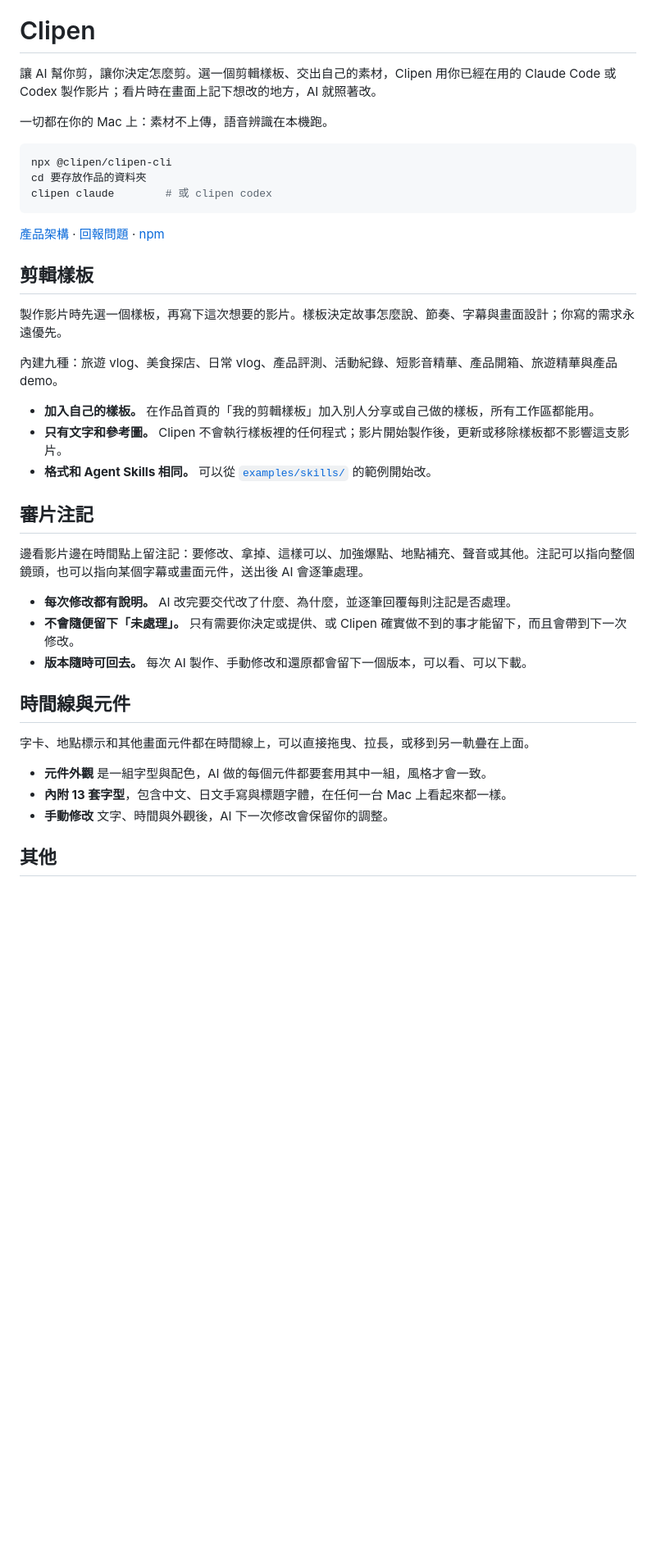
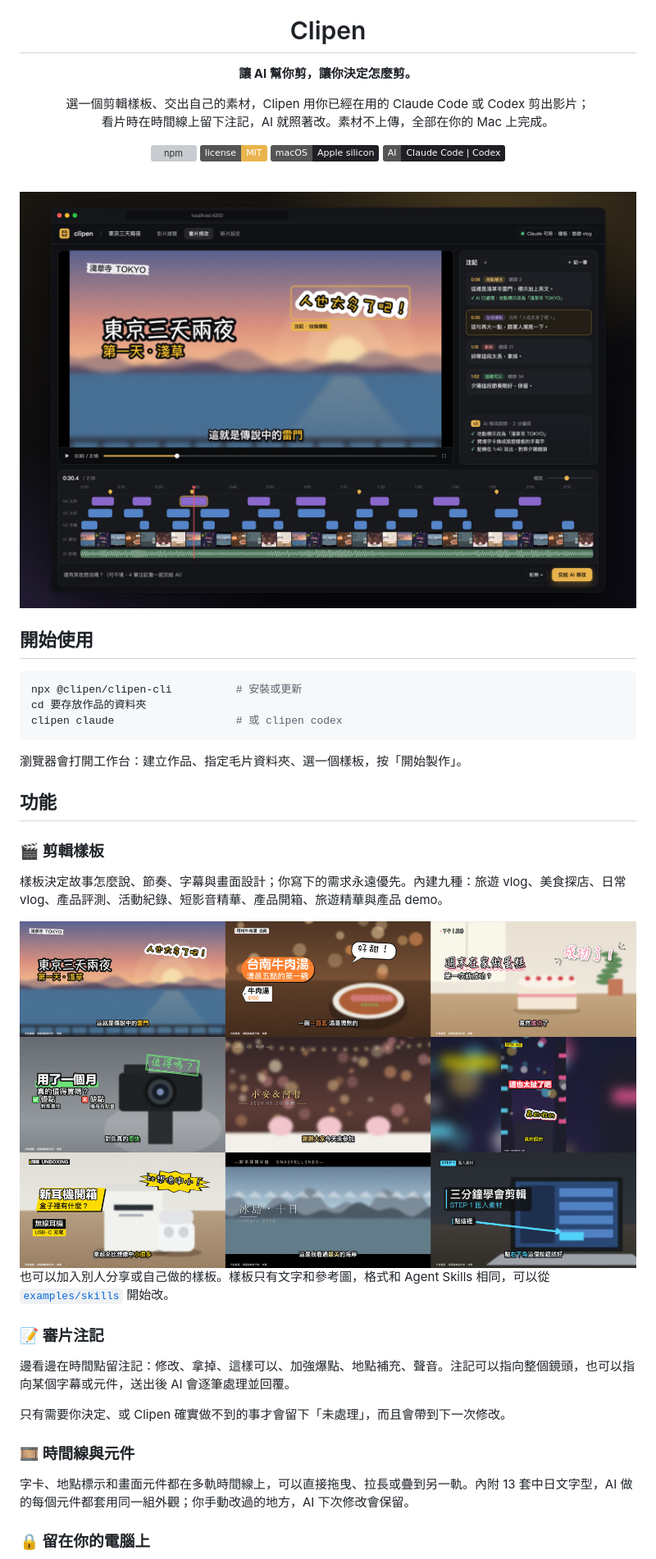
Before and after one commit to IMGMANISME/clipen, a Markdown page: README.md, the part around one of its changes. Shown at 82% size. Drawn GitHub-style; pictures changed too: .github/assets/workbench.jpg (added); badges without logos; blank space fills up the shorter version; grey boxes are pictures that could not be loaded.

````diff
--- a/README.md
+++ b/README.md
@@ -2,43 +4,48 @@
 
 # Clipen
 
-讓 AI 幫你剪，讓你決定怎麼剪。選一個剪輯樣板、交出自己的素材，Clipen 用你已經在用的 Claude Code 或 Codex 製作影片；看片時在畫面上記下想改的地方，AI 就照著改。
+**讓 AI 幫你剪，讓你決定怎麼剪。**
 
-一切都在你的 Mac 上：素材不上傳，語音辨識在本機跑。
+選一個剪輯樣板、交出自己的素材，Clipen 用你已經在用的 Claude Code 或 Codex 剪出影片；<br />
+看片時在時間線上留下注記，AI 就照著改。素材不上傳，全部在你的 Mac 上完成。
+
+[![npm](https://img.shields.io/npm/v/@clipen/clipen-cli?color=e9b44c&label=npm)](https://www.npmjs.com/package/@clipen/clipen-cli) [![License: MIT](https://img.shields.io/badge/license-MIT-e9b44c)](LICENSE) ![macOS Apple silicon](https://img.shields.io/badge/macOS-Apple%20silicon-1f2026) ![Claude Code or Codex](https://img.shields.io/badge/AI-Claude%20Code%20%7C%20Codex-1f2026)
+
+<br />
+
+<img src=".github/assets/workbench.jpg" alt="Clipen 工作台：預覽畫面、審片注記與多軌時間線" />
+
+</div>
+
+## 開始使用
 
 ```bash
-npx @clipen/clipen-cli
+npx @clipen/clipen-cli          # 安裝或更新
 cd 要存放作品的資料夾
-clipen claude        # 或 clipen codex
+clipen claude                   # 或 clipen codex
 ```
 
-[產品架構](ARCHITECTURE.md) · [回報問題](https://github.com/IMGMANISME/clipen/issues) · [npm](https://www.npmjs.com/package/@clipen/clipen-cli)
+瀏覽器會打開工作台：建立作品、指定毛片資料夾、選一個樣板，按「開始製作」。
 
-## 剪輯樣板
+## 功能
 
-製作影片時先選一個樣板，再寫下這次想要的影片。樣板決定故事怎麼說、節奏、字幕與畫面設計；你寫的需求永遠優先。
+### 🎬 剪輯樣板
 
-內建九種：旅遊 vlog、美食探店、日常 vlog、產品評測、活動紀錄、短影音精華、產品開箱、旅遊精華與產品 demo。
+樣板決定故事怎麼說、節奏、字幕與畫面設計；你寫下的需求永遠優先。內建九種：旅遊 vlog、美食探店、日常 vlog、產品評測、活動紀錄、短影音精華、產品開箱、旅遊精華與產品 demo。
 
-- **加入自己的樣板。** 在作品首頁的「我的剪輯樣板」加入別人分享或自己做的樣板，所有工作區都能用。
-- **只有文字和參考圖。** Clipen 不會執行樣板裡的任何程式；影片開始製作後，更新或移除樣板都不影響這支影片。
-- **格式和 Agent Skills 相同。** 可以從 [`examples/skills/`](examples/skills) 的範例開始改。
+<img src=".github/assets/templates.jpg" alt="Clipen 內建的九種剪輯樣板" />
 
-## 審片注記
+也可以加入別人分享或自己做的樣板。樣板只有文字和參考圖，格式和 Agent Skills 相同，可以從 [`examples/skills`](examples/skills) 開始改。
 
-邊看影片邊在時間點上留注記：要修改、拿掉、這樣可以、加強爆點、地點補充、聲音或其他。注記可以指向整個鏡頭，也可以指向某個字幕或畫面元件，送出後 AI 會逐筆處理。
+### 📝 審片注記
 
-- **每次修改都有說明。** AI 改完要交代改了什麼、為什麼，並逐筆回覆每則注記是否處理。
-- **不會隨便留下「未處理」。** 只有需要你決定或提供、或 Clipen 確實做不到的事才能留下，而且會帶到下一次修改。
-- **版本隨時可回去。** 每次 AI 製作、手動修改和還原都會留下一個版本，可以看、可以下載。
+邊看邊在時間點留注記：修改、拿掉、這樣可以、加強爆點、地點補充、聲音。注記可以指向整個鏡頭，也可以指向某個字幕或元件，送出後 AI 會逐筆處理並回覆。
 
-## 時間線與元件
+只有需要你決定、或 Clipen 確實做不到的事才會留下「未處理」，而且會帶到下一次修改。
 
-字卡、地點標示和其他畫面元件都在時間線上，可以直接拖曳、拉長，或移到另一軌疊在上面。
+### 🎞 時間線與元件
 
-- **元件外觀** 是一組字型與配色，AI 做的每個元件都要套用其中一組，風格才會一致。
-- **內附 13 套字型**，包含中文、日文手寫與標題字體，在任何一台 Mac 上看起來都一樣。
-- **手動修改** 文字、時間與外觀後，AI 下一次修改會保留你的調整。
+字卡、地點標示和畫面元件都在多軌時間線上，可以直接拖曳、拉長或疊到另一軌。內附 13 套中日文字型，AI 做的每個元件都套用同一組外觀；你手動改過的地方，AI 下次修改會保留。
 
-## 其他
+### 🔒 留在你的電腦上
 
````
Also changed, not shown: other parts of README.md (+19 -26 lines), 1 other file.
